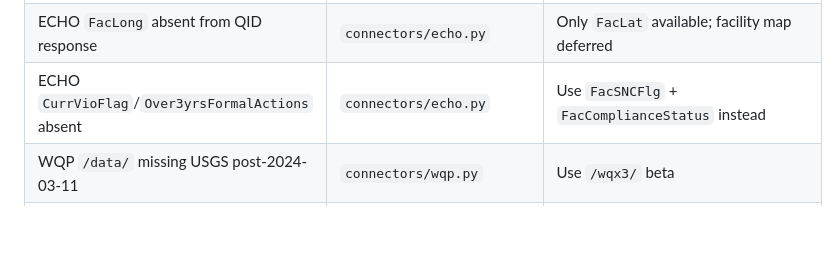
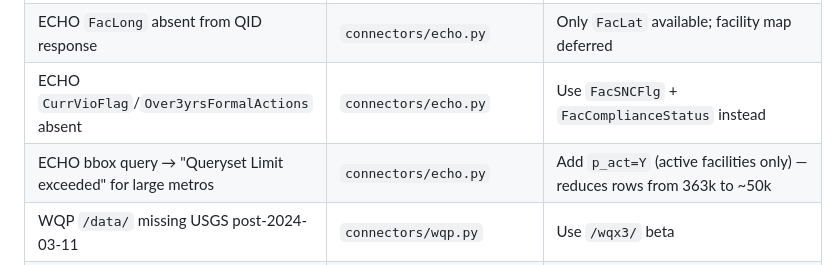
Before and after one commit to humpie-0413/terrasight, a Markdown page: docs/guardrails.md, the part around the change. Drawn GitHub-style; blank space fills up the shorter version.

```diff
--- a/docs/guardrails.md
+++ b/docs/guardrails.md
@@ -97,6 +97,7 @@ Run these in order.
 | ECHO single-hop returns no Facilities | `connectors/echo.py` | Two-hop required: `get_facilities` → QueryID → `get_qid` paginated |
 | ECHO `FacLong` absent from QID response | `connectors/echo.py` | Only `FacLat` available; facility map deferred |
 | ECHO `CurrVioFlag`/`Over3yrsFormalActions` absent | `connectors/echo.py` | Use `FacSNCFlg` + `FacComplianceStatus` instead |
+| ECHO bbox query → "Queryset Limit exceeded" for large metros | `connectors/echo.py` | Add `p_act=Y` (active facilities only) — reduces rows from 363k to ~50k |
 | WQP `/data/` missing USGS post-2024-03-11 | `connectors/wqp.py` | Use `/wqx3/` beta |
 | WQP `/wqx3/Result/search` 500 without profile | `connectors/wqp.py` | `dataProfile=basicPhysChem` |
 | WQP `providers=NWIS,STORET` → zero rows | `connectors/wqp.py` | Repeat the param: `providers=NWIS&providers=STORET` |
```
Also changed, not shown: progress.md (+34 -6 lines).
